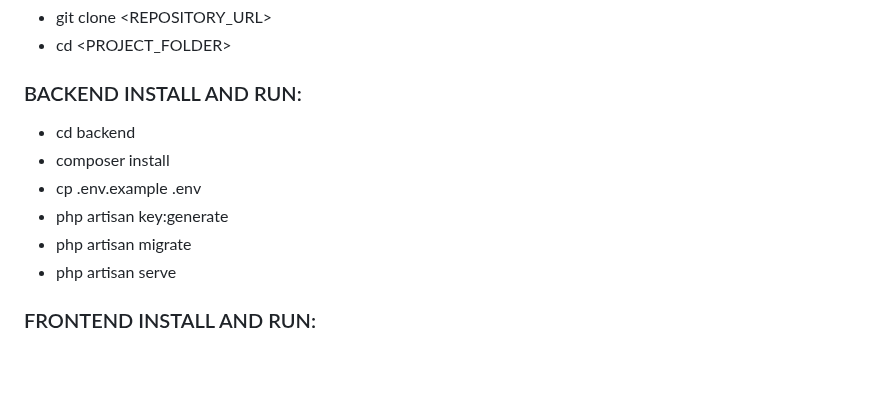
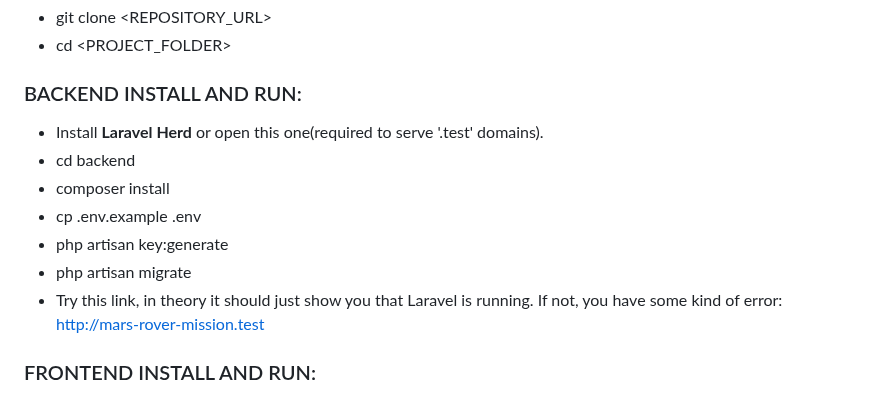
Before and after one commit to TheKowalsky/Kata---Mars-Rover-Mission, a Markdown page: README.md, the part around one of its changes. Rendered like a GitHub page; blank space fills up the shorter version.

Commit message:
Update README with login screen image and backend steps
Added a screenshot of the login screen and clarified backend setup instructions.

```diff
--- a/README.md
+++ b/README.md
@@ -99,12 +100,13 @@ To continue the mission after this situation, the user must change the rover’s
 
 ### BACKEND INSTALL AND RUN:
 
+- Install **Laravel Herd** or open this one(required to serve '.test' domains).
 - cd backend
 - composer install
 - cp .env.example .env
 - php artisan key:generate
 - php artisan migrate
-- php artisan serve
+- Try this link, in theory it should just show you that Laravel is running. If not, you have some kind of error: http://mars-rover-mission.test
 
 ### FRONTEND INSTALL AND RUN:
 
```
Also changed, not shown: other parts of README.md (+1 -0 lines).
